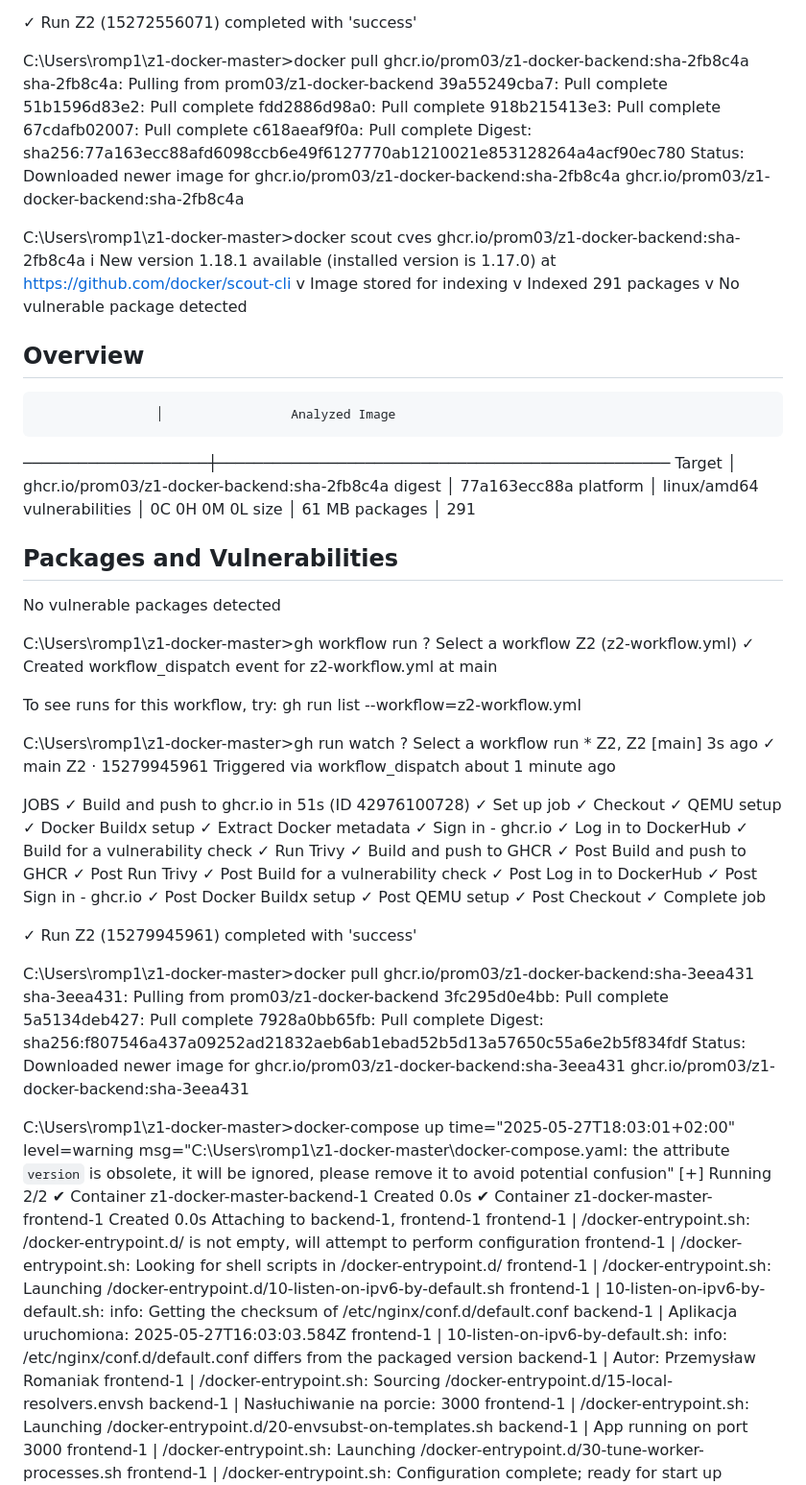
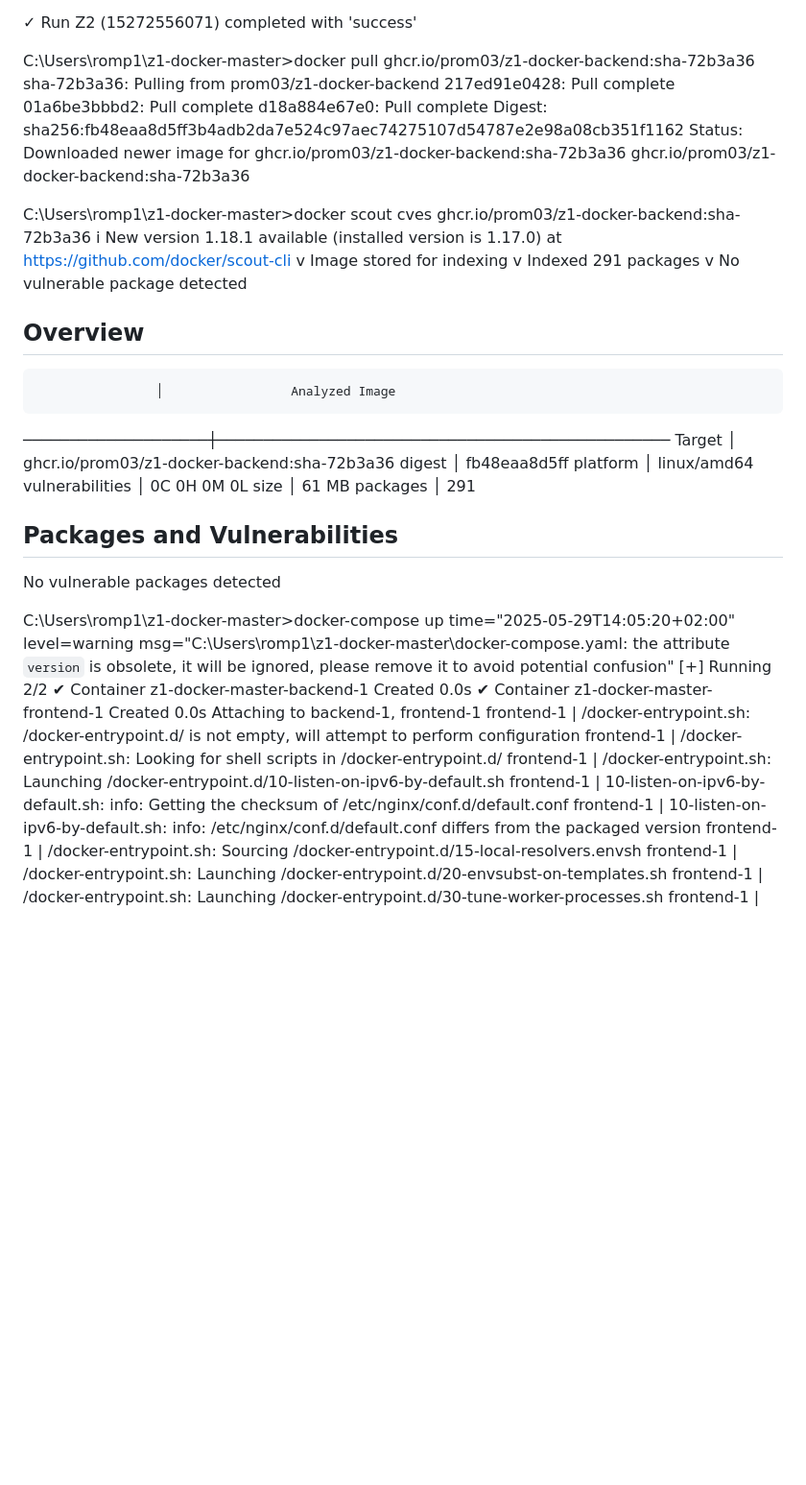
Before and after one commit to PRom03/z1-docker-, a Markdown page: zadanie2.md, the part around one of its changes. Shown at 96% size. Drawn GitHub-style; blank space fills up the shorter version.

```diff
--- a/zadanie2.md
+++ b/zadanie2.md
@@ -139,19 +93,16 @@ JOBS
 
 ✓ Run Z2 (15272556071) completed with 'success'
 
-C:\Users\romp1\z1-docker-master>docker pull ghcr.io/prom03/z1-docker-backend:sha-2fb8c4a
-sha-2fb8c4a: Pulling from prom03/z1-docker-backend
-39a55249cba7: Pull complete
-51b1596d83e2: Pull complete
-fdd2886d98a0: Pull complete
-918b215413e3: Pull complete
-67cdafb02007: Pull complete
-c618aeaf9f0a: Pull complete
-Digest: sha256:77a163ecc88afd6098ccb6e49f6127770ab1210021e853128264a4acf90ec780
-Status: Downloaded newer image for ghcr.io/prom03/z1-docker-backend:sha-2fb8c4a
-ghcr.io/prom03/z1-docker-backend:sha-2fb8c4a
+C:\Users\romp1\z1-docker-master>docker pull ghcr.io/prom03/z1-docker-backend:sha-72b3a36
+sha-72b3a36: Pulling from prom03/z1-docker-backend
+217ed91e0428: Pull complete
+01a6be3bbbd2: Pull complete
+d18a884e67e0: Pull complete
+Digest: sha256:fb48eaa8d5ff3b4adb2da7e524c97aec74275107d54787e2e98a08cb351f1162
+Status: Downloaded newer image for ghcr.io/prom03/z1-docker-backend:sha-72b3a36
+ghcr.io/prom03/z1-docker-backend:sha-72b3a36
 
-C:\Users\romp1\z1-docker-master>docker scout cves ghcr.io/prom03/z1-docker-backend:sha-2fb8c4a
+C:\Users\romp1\z1-docker-master>docker scout cves ghcr.io/prom03/z1-docker-backend:sha-72b3a36
     i New version 1.18.1 available (installed version is 1.17.0) at https://github.com/docker/scout-cli
     v Image stored for indexing
     v Indexed 291 packages
@@ -162,8 +113,8 @@ C:\Users\romp1\z1-docker-master>docker scout cves ghcr.io/prom03/z1-docker-backe
 
                     │                 Analyzed Image
 ────────────────────┼─────────────────────────────────────────────────
-  Target            │  ghcr.io/prom03/z1-docker-backend:sha-2fb8c4a
-    digest          │  77a163ecc88a
+  Target            │  ghcr.io/prom03/z1-docker-backend:sha-72b3a36
+    digest          │  fb48eaa8d5ff
     platform        │ linux/amd64
     vulnerabilities │    0C     0H     0M     0L
     size            │ 61 MB
@@ -175,52 +126,8 @@ C:\Users\romp1\z1-docker-master>docker scout cves ghcr.io/prom03/z1-docker-backe
   No vulnerable packages detected
 
 
-C:\Users\romp1\z1-docker-master>gh workflow run
-? Select a workflow Z2 (z2-workflow.yml)
-✓ Created workflow_dispatch event for z2-workflow.yml at main
-
-To see runs for this workflow, try: gh run list --workflow=z2-workflow.yml
-
-C:\Users\romp1\z1-docker-master>gh run watch
-? Select a workflow run * Z2, Z2 [main] 3s ago
-✓ main Z2 · 15279945961
-Triggered via workflow_dispatch about 1 minute ago
-
-JOBS
-✓ Build and push to ghcr.io in 51s (ID 42976100728)
-  ✓ Set up job
-  ✓ Checkout
-  ✓ QEMU setup
-  ✓ Docker Buildx setup
-  ✓ Extract Docker metadata
-  ✓ Sign in - ghcr.io
-  ✓ Log in to DockerHub
-  ✓ Build for a vulnerability check
-  ✓ Run Trivy
-  ✓ Build and push to GHCR
-  ✓ Post Build and push to GHCR
-  ✓ Post Run Trivy
-  ✓ Post Build for a vulnerability check
-  ✓ Post Log in to DockerHub
-  ✓ Post Sign in - ghcr.io
-  ✓ Post Docker Buildx setup
-  ✓ Post QEMU setup
-  ✓ Post Checkout
-  ✓ Complete job
-
-✓ Run Z2 (15279945961) completed with 'success'
-
-C:\Users\romp1\z1-docker-master>docker pull ghcr.io/prom03/z1-docker-backend:sha-3eea431
-sha-3eea431: Pulling from prom03/z1-docker-backend
-3fc295d0e4bb: Pull complete
-5a5134deb427: Pull complete
-7928a0bb65fb: Pull complete
-Digest: sha256:f807546a437a09252ad21832aeb6ab1ebad52b5d13a57650c55a6e2b5f834fdf
-Status: Downloaded newer image for ghcr.io/prom03/z1-docker-backend:sha-3eea431
-ghcr.io/prom03/z1-docker-backend:sha-3eea431
-
 C:\Users\romp1\z1-docker-master>docker-compose up
-time="2025-05-27T18:03:01+02:00" level=warning msg="C:\\Users\\romp1\\z1-docker-master\\docker-compose.yaml: the attribute `version` is obsolete, it will be ignored, please remove it to avoid potential confusion"
+time="2025-05-29T14:05:20+02:00" level=warning msg="C:\\Users\\romp1\\z1-docker-master\\docker-compose.yaml: the attribute `version` is obsolete, it will be ignored, please remove it to avoid potential confusion"
 [+] Running 2/2
  ✔ Container z1-docker-master-backend-1   Created                                                                  0.0s
  ✔ Container z1-docker-master-frontend-1  Created                                                                  0.0s
@@ -229,12 +136,8 @@ frontend-1  | /docker-entrypoint.sh: /docker-entrypoint.d/ is not empty, will at
 frontend-1  | /docker-entrypoint.sh: Looking for shell scripts in /docker-entrypoint.d/
 frontend-1  | /docker-entrypoint.sh: Launching /docker-entrypoint.d/10-listen-on-ipv6-by-default.sh
 frontend-1  | 10-listen-on-ipv6-by-default.sh: info: Getting the checksum of /etc/nginx/conf.d/default.conf
-backend-1   | Aplikacja uruchomiona: 2025-05-27T16:03:03.584Z
 frontend-1  | 10-listen-on-ipv6-by-default.sh: info: /etc/nginx/conf.d/default.conf differs from the packaged version
-backend-1   | Autor: Przemysław Romaniak
 frontend-1  | /docker-entrypoint.sh: Sourcing /docker-entrypoint.d/15-local-resolvers.envsh
-backend-1   | Nasłuchiwanie na porcie: 3000
 frontend-1  | /docker-entrypoint.sh: Launching /docker-entrypoint.d/20-envsubst-on-templates.sh
-backend-1   | App running on port 3000
 frontend-1  | /docker-entrypoint.sh: Launching /docker-entrypoint.d/30-tune-worker-processes.sh
 frontend-1  | /docker-entrypoint.sh: Configuration complete; ready for start up
```
Also changed, not shown: other parts of zadanie2.md (+28 -67 lines).
